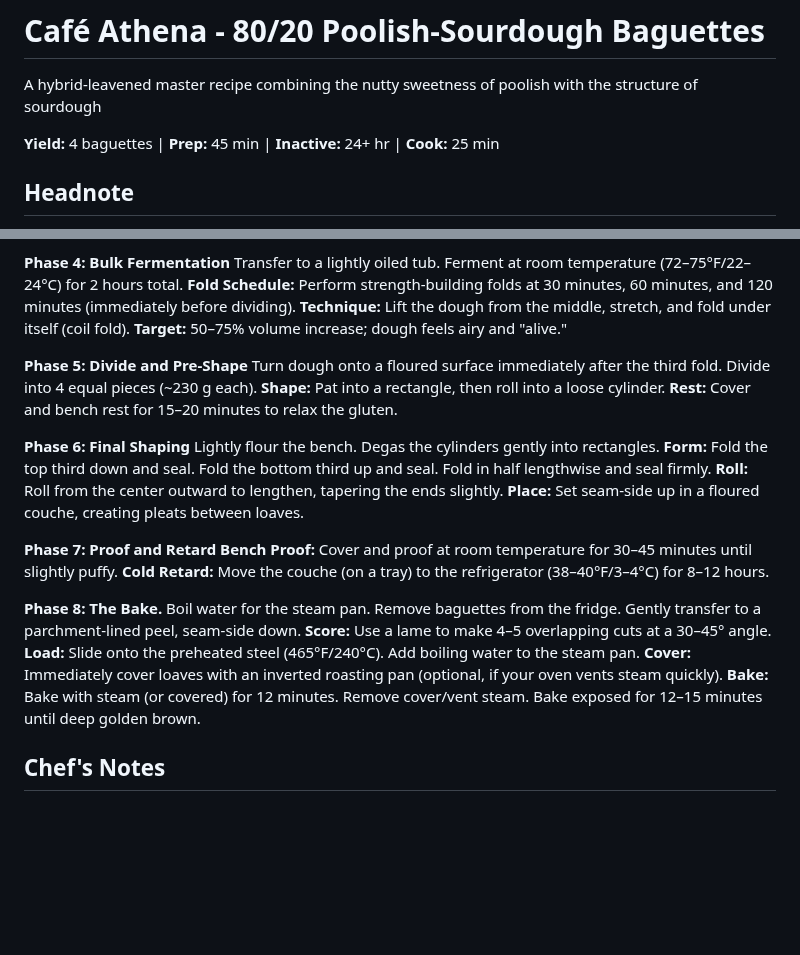
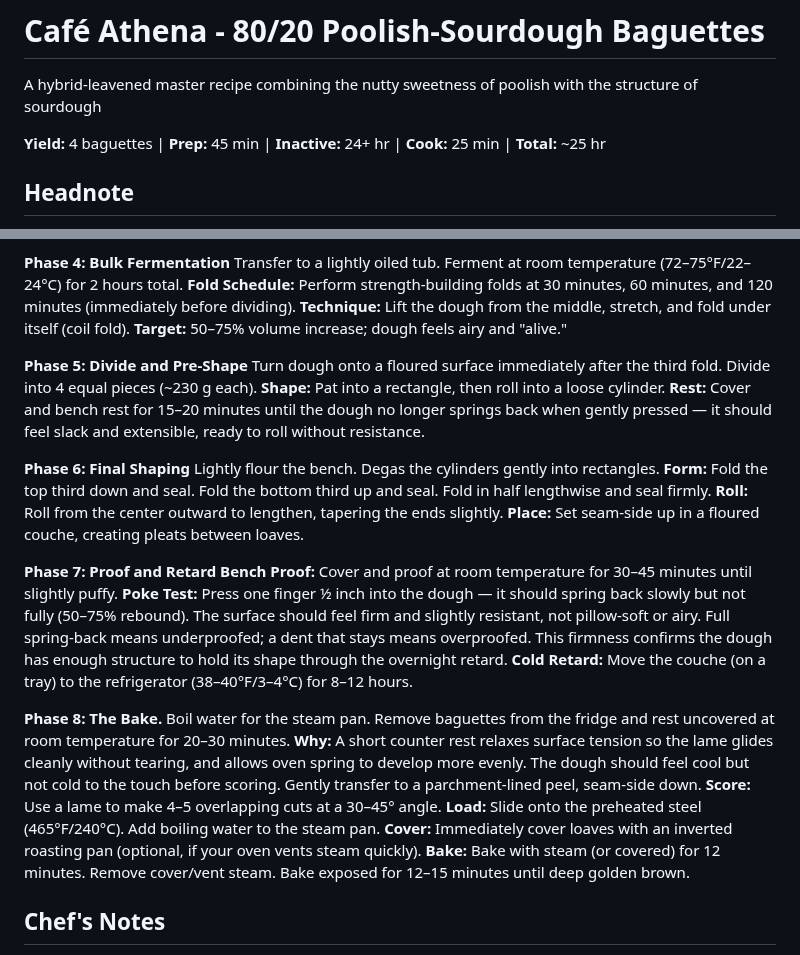
Before and after one commit to kevinward1969/cafe-athena, a Markdown page: The Manual/Chapter 4 - The Mill/04-01 Café Athena - 80:20 Poolish-Sourdough Baguettes.md, 2 parts joined by grey strips. Drawn GitHub-style; blank space fills up the shorter version.

Commit message:
fix(04-01): add proof rebound cue, counter-rest step, and Total field
- Phase 7: poke test with firmness/rebound guidance for end of bench proof
- Phase 8: 20–30 min counter-rest after refrigerator retard, with rationale
- Phase 5: bench rest sensory cue (dough no longer springs back)
- Title Block: added missing Total field (~25 hr)

```diff
--- a/The Manual/Chapter 4 - The Mill/04-01 Café Athena - 80:20 Poolish-Sourdough Baguettes.md
+++ b/The Manual/Chapter 4 - The Mill/04-01 Café Athena - 80:20 Poolish-Sourdough Baguettes.md
@@ -2,7 +2,7 @@
 
 A hybrid-leavened master recipe combining the nutty sweetness of poolish with the structure of sourdough
 
-**Yield:** 4 baguettes | **Prep:** 45 min | **Inactive:** 24+ hr | **Cook:** 25 min
+**Yield:** 4 baguettes | **Prep:** 45 min | **Inactive:** 24+ hr | **Cook:** 25 min | **Total:** ~25 hr
 
 ## Headnote
 
@@ -42,13 +42,13 @@ This recipe represents the pinnacle of flavor and texture, utilizing a hybrid le
 
 **Phase 4: Bulk Fermentation** Transfer to a lightly oiled tub. Ferment at room temperature (72–75°F/22–24°C) for 2 hours total. **Fold Schedule:** Perform strength-building folds at 30 minutes, 60 minutes, and 120 minutes (immediately before dividing). **Technique:** Lift the dough from the middle, stretch, and fold under itself (coil fold). **Target:** 50–75% volume increase; dough feels airy and "alive."
 
-**Phase 5: Divide and Pre-Shape** Turn dough onto a floured surface immediately after the third fold. Divide into 4 equal pieces (~230 g each). **Shape:** Pat into a rectangle, then roll into a loose cylinder. **Rest:** Cover and bench rest for 15–20 minutes to relax the gluten.
+**Phase 5: Divide and Pre-Shape** Turn dough onto a floured surface immediately after the third fold. Divide into 4 equal pieces (~230 g each). **Shape:** Pat into a rectangle, then roll into a loose cylinder. **Rest:** Cover and bench rest for 15–20 minutes until the dough no longer springs back when gently pressed — it should feel slack and extensible, ready to roll without resistance.
 
 **Phase 6: Final Shaping** Lightly flour the bench. Degas the cylinders gently into rectangles. **Form:** Fold the top third down and seal. Fold the bottom third up and seal. Fold in half lengthwise and seal firmly. **Roll:** Roll from the center outward to lengthen, tapering the ends slightly. **Place:** Set seam-side up in a floured couche, creating pleats between loaves.
 
-**Phase 7: Proof and Retard** **Bench Proof:** Cover and proof at room temperature for 30–45 minutes until slightly puffy. **Cold Retard:** Move the couche (on a tray) to the refrigerator (38–40°F/3–4°C) for 8–12 hours.
+**Phase 7: Proof and Retard** **Bench Proof:** Cover and proof at room temperature for 30–45 minutes until slightly puffy. **Poke Test:** Press one finger ½ inch into the dough — it should spring back slowly but not fully (50–75% rebound). The surface should feel firm and slightly resistant, not pillow-soft or airy. Full spring-back means underproofed; a dent that stays means overproofed. This firmness confirms the dough has enough structure to hold its shape through the overnight retard. **Cold Retard:** Move the couche (on a tray) to the refrigerator (38–40°F/3–4°C) for 8–12 hours.
 
-**Phase 8: The Bake.** Boil water for the steam pan. Remove baguettes from the fridge. Gently transfer to a parchment-lined peel, seam-side down. **Score:** Use a lame to make 4–5 overlapping cuts at a 30–45° angle. **Load:** Slide onto the preheated steel (465°F/240°C). Add boiling water to the steam pan. **Cover:** Immediately cover loaves with an inverted roasting pan (optional, if your oven vents steam quickly). **Bake:** Bake with steam (or covered) for 12 minutes. Remove cover/vent steam. Bake exposed for 12–15 minutes until deep golden brown.
+**Phase 8: The Bake.** Boil water for the steam pan. Remove baguettes from the fridge and rest uncovered at room temperature for 20–30 minutes. **Why:** A short counter rest relaxes surface tension so the lame glides cleanly without tearing, and allows oven spring to develop more evenly. The dough should feel cool but not cold to the touch before scoring. Gently transfer to a parchment-lined peel, seam-side down. **Score:** Use a lame to make 4–5 overlapping cuts at a 30–45° angle. **Load:** Slide onto the preheated steel (465°F/240°C). Add boiling water to the steam pan. **Cover:** Immediately cover loaves with an inverted roasting pan (optional, if your oven vents steam quickly). **Bake:** Bake with steam (or covered) for 12 minutes. Remove cover/vent steam. Bake exposed for 12–15 minutes until deep golden brown.
 
 ## Chef's Notes
 
```
